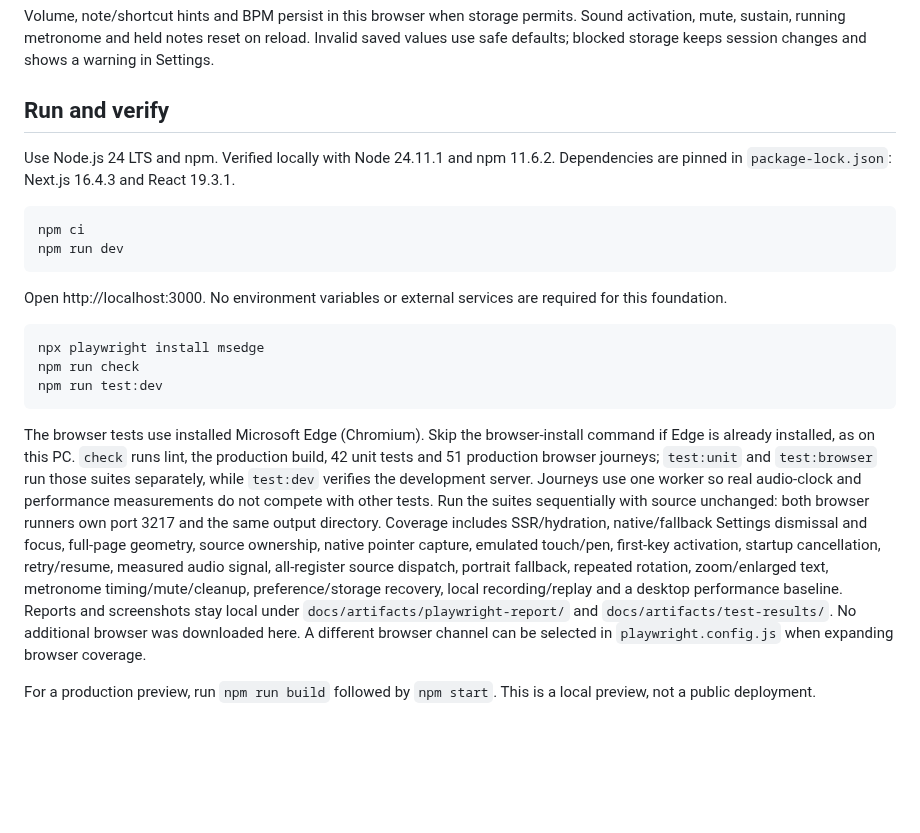
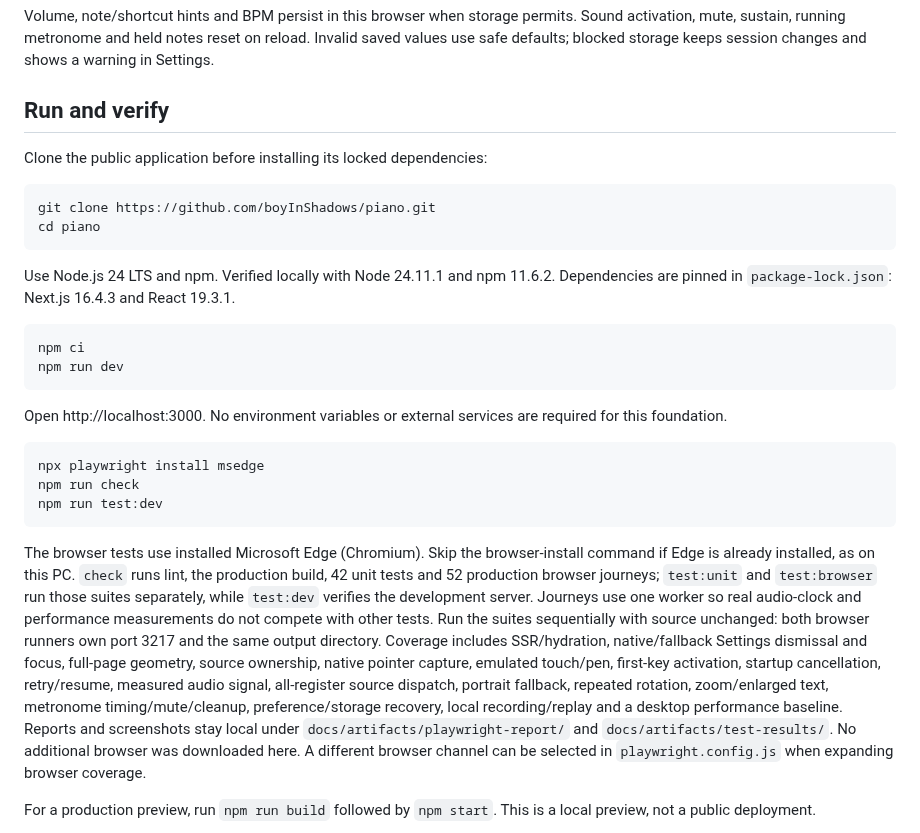
Before and after one commit to boyInShadows/piano, a Markdown page: README.md, the part around one of its changes. Drawn GitHub-style; blank space fills up the shorter version.

````diff
--- a/README.md
+++ b/README.md
@@ -17,6 +23,13 @@ After enabling sound, open Controls, switch **Metronome** on and adjust **Tempo*
 Volume, note/shortcut hints and BPM persist in this browser when storage permits. Sound activation, mute, sustain, running metronome and held notes reset on reload. Invalid saved values use safe defaults; blocked storage keeps session changes and shows a warning in Settings.
 
 ## Run and verify
+
+Clone the public application before installing its locked dependencies:
+
+```sh
+git clone https://github.com/boyInShadows/piano.git
+cd piano
+```
 
 Use Node.js 24 LTS and npm. Verified locally with Node 24.11.1 and npm 11.6.2. Dependencies are pinned in `package-lock.json`: Next.js 16.4.3 and React 19.3.1.
 
@@ -33,7 +46,7 @@ npm run check
 npm run test:dev
 ```
 
-The browser tests use installed Microsoft Edge (Chromium). Skip the browser-install command if Edge is already installed, as on this PC. `check` runs lint, the production build, 42 unit tests and 51 production browser journeys; `test:unit` and `test:browser` run those suites separately, while `test:dev` verifies the development server. Journeys use one worker so real audio-clock and performance measurements do not compete with other tests. Run the suites sequentially with source unchanged: both browser runners own port 3217 and the same output directory. Coverage includes SSR/hydration, native/fallback Settings dismissal and focus, full-page geometry, source ownership, native pointer capture, emulated touch/pen, first-key activation, startup cancellation, retry/resume, measured audio signal, all-register source dispatch, portrait fallback, repeated rotation, zoom/enlarged text, metronome timing/mute/cleanup, preference/storage recovery, local recording/replay and a desktop performance baseline. Reports and screenshots stay local under `docs/artifacts/playwright-report/` and `docs/artifacts/test-results/`. No additional browser was downloaded here. A different browser channel can be selected in `playwright.config.js` when expanding browser coverage.
+The browser tests use installed Microsoft Edge (Chromium). Skip the browser-install command if Edge is already installed, as on this PC. `check` runs lint, the production build, 42 unit tests and 52 production browser journeys; `test:unit` and `test:browser` run those suites separately, while `test:dev` verifies the development server. Journeys use one worker so real audio-clock and performance measurements do not compete with other tests. Run the suites sequentially with source unchanged: both browser runners own port 3217 and the same output directory. Coverage includes SSR/hydration, native/fallback Settings dismissal and focus, full-page geometry, source ownership, native pointer capture, emulated touch/pen, first-key activation, startup cancellation, retry/resume, measured audio signal, all-register source dispatch, portrait fallback, repeated rotation, zoom/enlarged text, metronome timing/mute/cleanup, preference/storage recovery, local recording/replay and a desktop performance baseline. Reports and screenshots stay local under `docs/artifacts/playwright-report/` and `docs/artifacts/test-results/`. No additional browser was downloaded here. A different browser channel can be selected in `playwright.config.js` when expanding browser coverage.
 
 For a production preview, run `npm run build` followed by `npm start`. This is a local preview, not a public deployment.
 
````
Also changed, not shown: other parts of README.md (+31 -4 lines), docs/artifacts/showcase/piano-desktop.png (added), docs/artifacts/showcase/ready-landscape-568.png (added).
